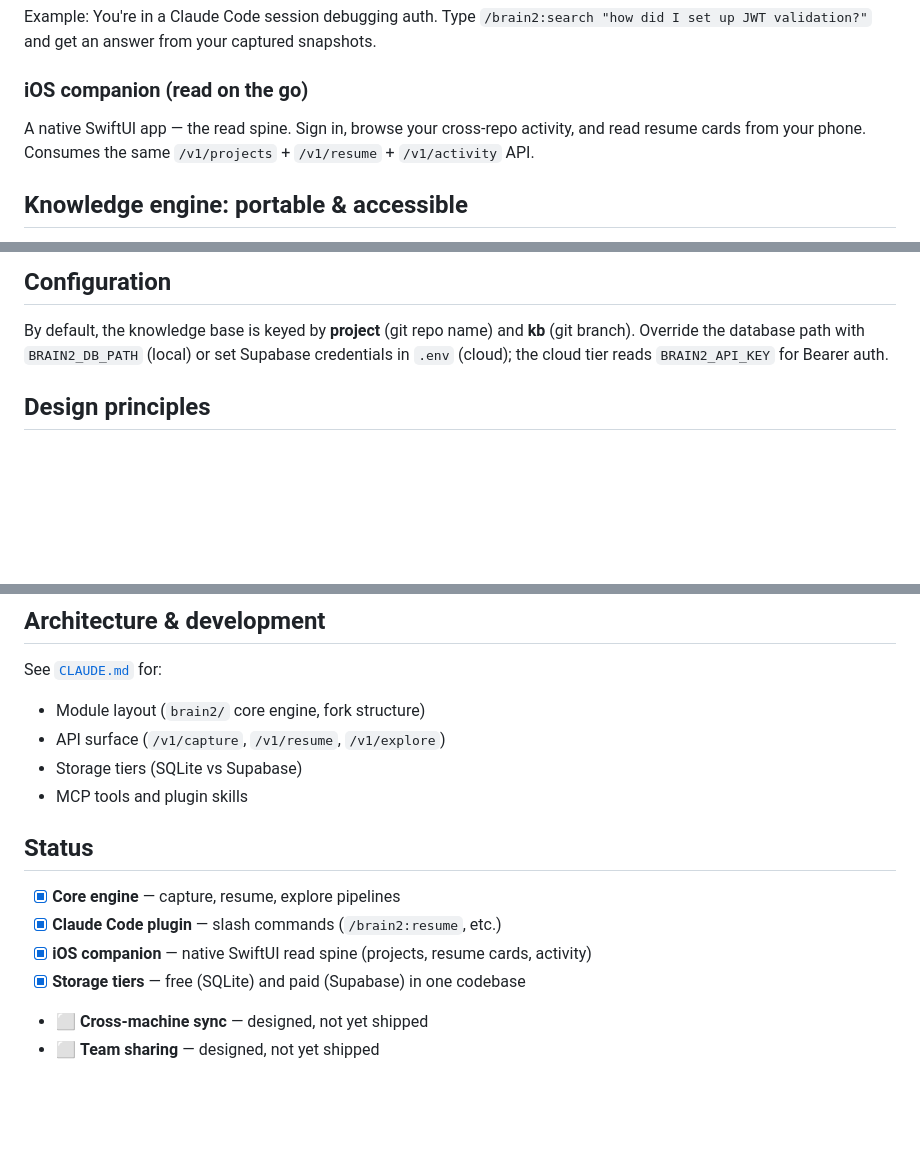
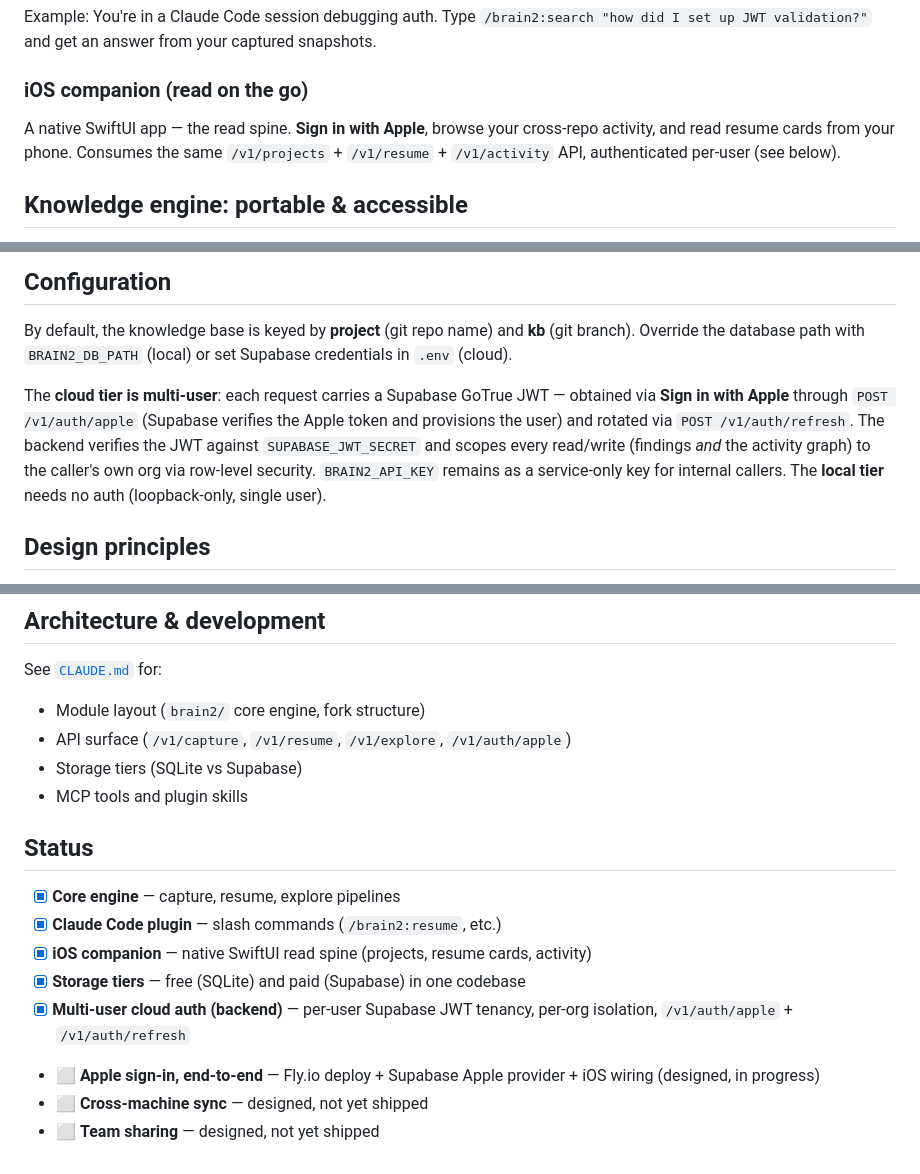
Before and after one commit to anthonysuherli/brain2, a Markdown page: README.md, 3 parts joined by grey strips. GitHub-like rendering; blank space fills up the shorter version.

Commit message:
docs: document multi-user cloud auth (per-user JWT, Sign in with Apple) in README + CLAUDE

```diff
--- a/README.md
+++ b/README.md
@@ -100,9 +100,9 @@ Slash commands from inside any Claude Code session:
 Example: You're in a Claude Code session debugging auth. Type `/brain2:search "how did I set up JWT validation?"` and get an answer from your captured snapshots.
 
 ### iOS companion (read on the go)
-A native SwiftUI app — the read spine. Sign in, browse your cross-repo activity, and
-read resume cards from your phone. Consumes the same `/v1/projects` + `/v1/resume` +
-`/v1/activity` API.
+A native SwiftUI app — the read spine. **Sign in with Apple**, browse your cross-repo
+activity, and read resume cards from your phone. Consumes the same `/v1/projects` +
+`/v1/resume` + `/v1/activity` API, authenticated per-user (see below).
 
 ## Knowledge engine: portable & accessible
 
@@ -227,7 +227,15 @@ Then use `/brain2:resume`, `/brain2:capture`, etc. in Claude Code.
 
 By default, the knowledge base is keyed by **project** (git repo name) and **kb**
 (git branch). Override the database path with `BRAIN2_DB_PATH` (local) or set Supabase
-credentials in `.env` (cloud); the cloud tier reads `BRAIN2_API_KEY` for Bearer auth.
+credentials in `.env` (cloud).
+
+The **cloud tier is multi-user**: each request carries a Supabase GoTrue JWT —
+obtained via **Sign in with Apple** through `POST /v1/auth/apple` (Supabase verifies
+the Apple token and provisions the user) and rotated via `POST /v1/auth/refresh`. The
+backend verifies the JWT against `SUPABASE_JWT_SECRET` and scopes every read/write
+(findings *and* the activity graph) to the caller's own org via row-level security.
+`BRAIN2_API_KEY` remains as a service-only key for internal callers. The **local tier**
+needs no auth (loopback-only, single user).
 
 ## Design principles
 
@@ -241,7 +249,7 @@ credentials in `.env` (cloud); the cloud tier reads `BRAIN2_API_KEY` for Bearer
 
 See [`CLAUDE.md`](CLAUDE.md) for:
 - Module layout (`brain2/` core engine, fork structure)
-- API surface (`/v1/capture`, `/v1/resume`, `/v1/explore`)
+- API surface (`/v1/capture`, `/v1/resume`, `/v1/explore`, `/v1/auth/apple`)
 - Storage tiers (SQLite vs Supabase)
 - MCP tools and plugin skills
 
@@ -251,5 +259,7 @@ See [`CLAUDE.md`](CLAUDE.md) for:
 - [x] **Claude Code plugin** — slash commands (`/brain2:resume`, etc.)
 - [x] **iOS companion** — native SwiftUI read spine (projects, resume cards, activity)
 - [x] **Storage tiers** — free (SQLite) and paid (Supabase) in one codebase
+- [x] **Multi-user cloud auth (backend)** — per-user Supabase JWT tenancy, per-org isolation, `/v1/auth/apple` + `/v1/auth/refresh`
+- ⬜ **Apple sign-in, end-to-end** — Fly.io deploy + Supabase Apple provider + iOS wiring (designed, in progress)
 - ⬜ **Cross-machine sync** — designed, not yet shipped
 - ⬜ **Team sharing** — designed, not yet shipped
```
Also changed, not shown: CLAUDE.md (+10 -0 lines).
